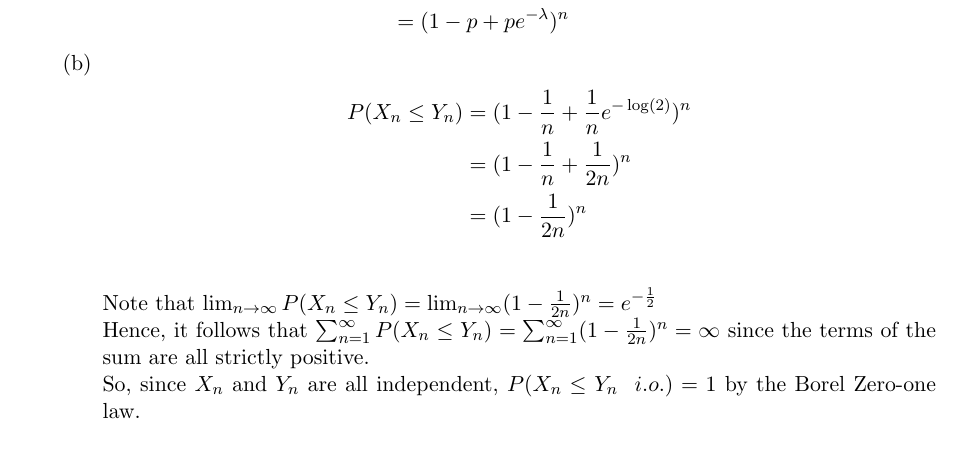
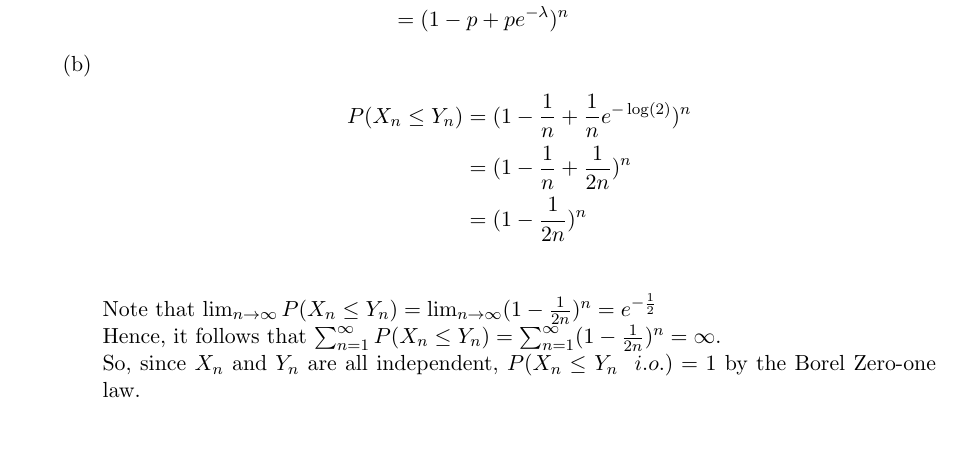
Before and after one commit to wesm/fye_2010, a LaTeX document (solutions.tex, which reads problem5.tex): part of the page, cut so that both start at the same text. Compiled offline with pdfLaTeX.

Commit message:
Edited problem5.tex via GitHub

```diff
--- a/problem5.tex
+++ b/problem5.tex
@@ -14,7 +14,7 @@ P(X \leq Y)& = \sum_{x=0}^{n} \dbinom{n}{x}p^{x}(1-p)^{n-x} \int_{x}^{\infty} \l
 &= (1 - \frac{1}{2n})^{n}\\
 \end{align*}
 Note that  $\lim_{n \rightarrow \infty} P(X_{n} \leq Y_{n}) = \lim_{n \rightarrow \infty} (1 - \frac{1}{2n})^{n} = e^{-\frac{1}{2}}$\\
-Hence, it follows that $\sum_{n=1}^{\infty} P(X_{n} \leq Y_{n}) = \sum_{n=1}^{\infty} (1 - \frac{1}{2n})^{n} = \infty$ since the terms of the sum are all strictly positive.\\
+Hence, it follows that $\sum_{n=1}^{\infty} P(X_{n} \leq Y_{n}) = \sum_{n=1}^{\infty} (1 - \frac{1}{2n})^{n} = \infty$.\\
 So, since $X_{n}$ and $Y_{n}$ are all independent, $P(X_{n} \leq Y_{n} \ \ i.o.) = 1$ by the Borel Zero-one law.
 \end{itemize}
 \end{enumerate}
```
